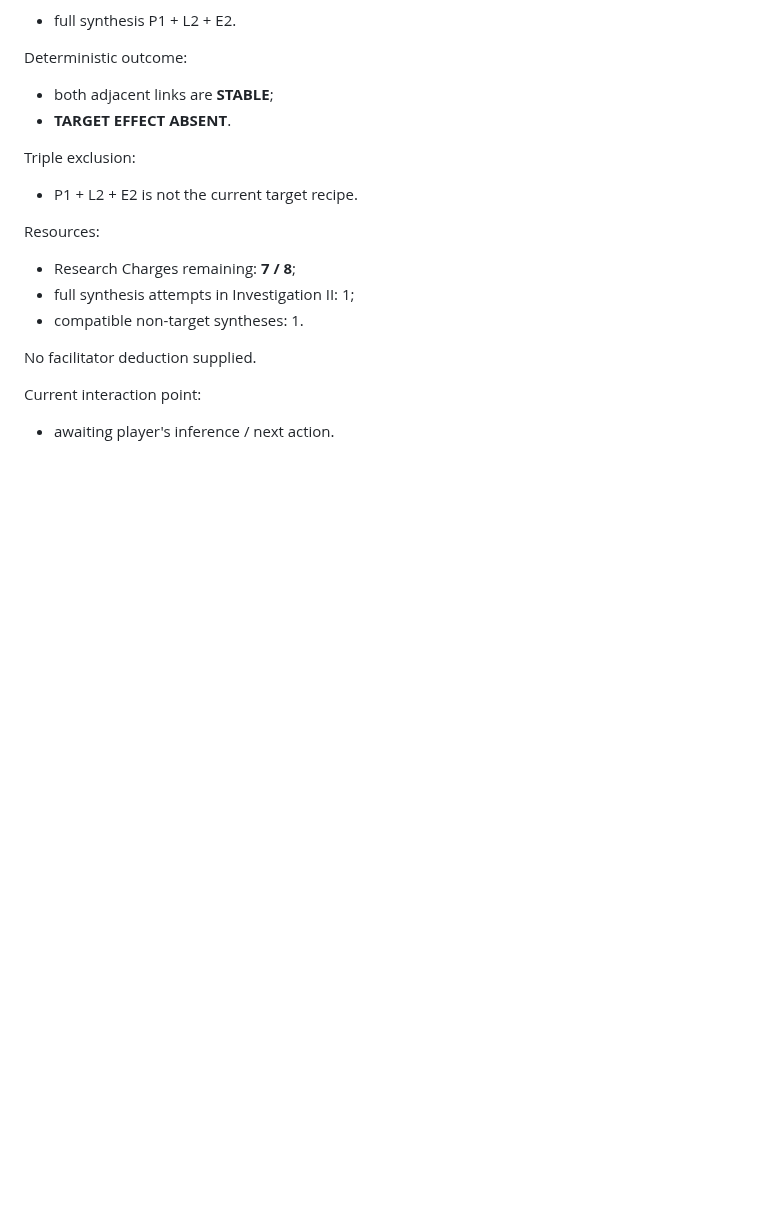
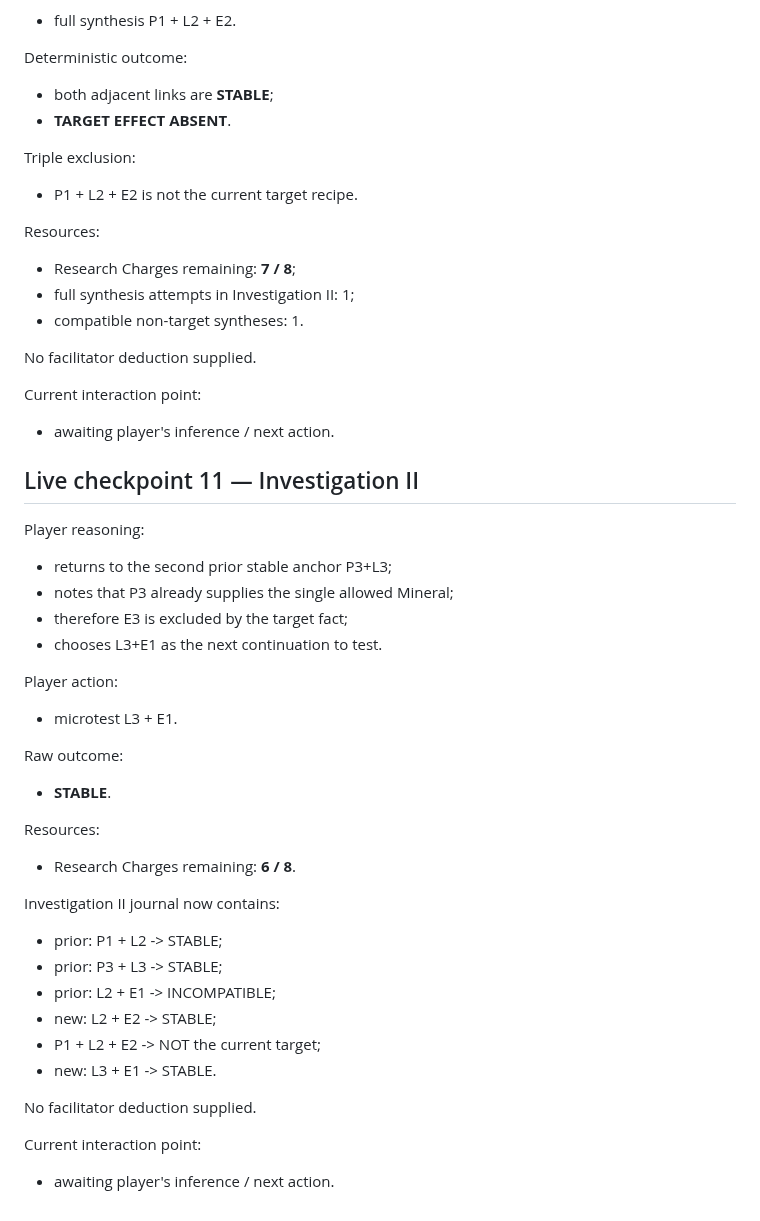
Before and after one commit to NikichMods/AlchemyRiddle, a Markdown page: docs/prototypes/PROTOTYPE_26_STATE.md, the part around the change. GitHub-like rendering; blank space fills up the shorter version.

Commit message:
Checkpoint Prototype 26 L3-E1 microtest

```diff
--- a/docs/prototypes/PROTOTYPE_26_STATE.md
+++ b/docs/prototypes/PROTOTYPE_26_STATE.md
@@ -643,3 +643,34 @@ No facilitator deduction supplied.
 
 Current interaction point:
 - awaiting player's inference / next action.
+
+
+## Live checkpoint 11 — Investigation II
+
+Player reasoning:
+- returns to the second prior stable anchor P3+L3;
+- notes that P3 already supplies the single allowed Mineral;
+- therefore E3 is excluded by the target fact;
+- chooses L3+E1 as the next continuation to test.
+
+Player action:
+- microtest L3 + E1.
+
+Raw outcome:
+- **STABLE**.
+
+Resources:
+- Research Charges remaining: **6 / 8**.
+
+Investigation II journal now contains:
+- prior: P1 + L2 -> STABLE;
+- prior: P3 + L3 -> STABLE;
+- prior: L2 + E1 -> INCOMPATIBLE;
+- new: L2 + E2 -> STABLE;
+- P1 + L2 + E2 -> NOT the current target;
+- new: L3 + E1 -> STABLE.
+
+No facilitator deduction supplied.
+
+Current interaction point:
+- awaiting player's inference / next action.
```
